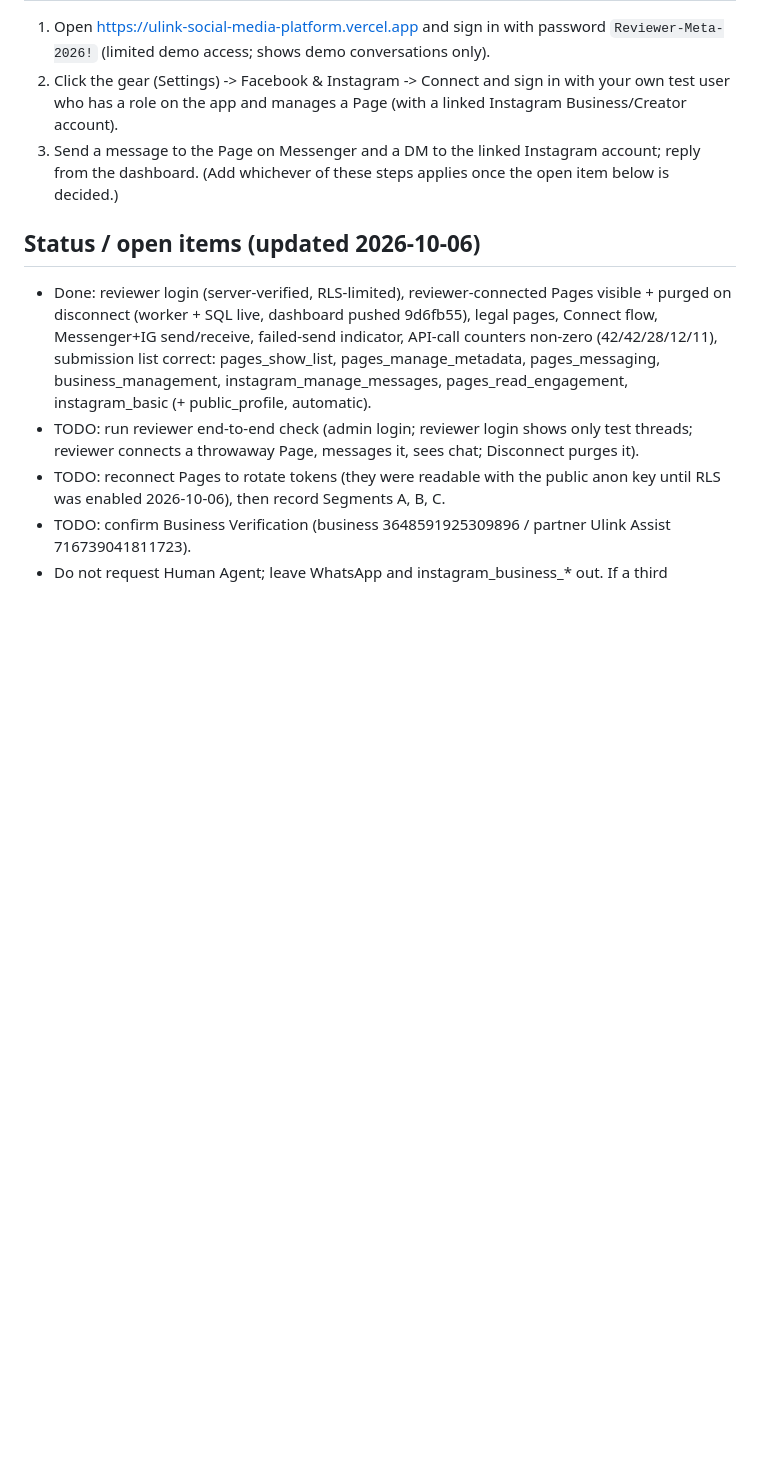
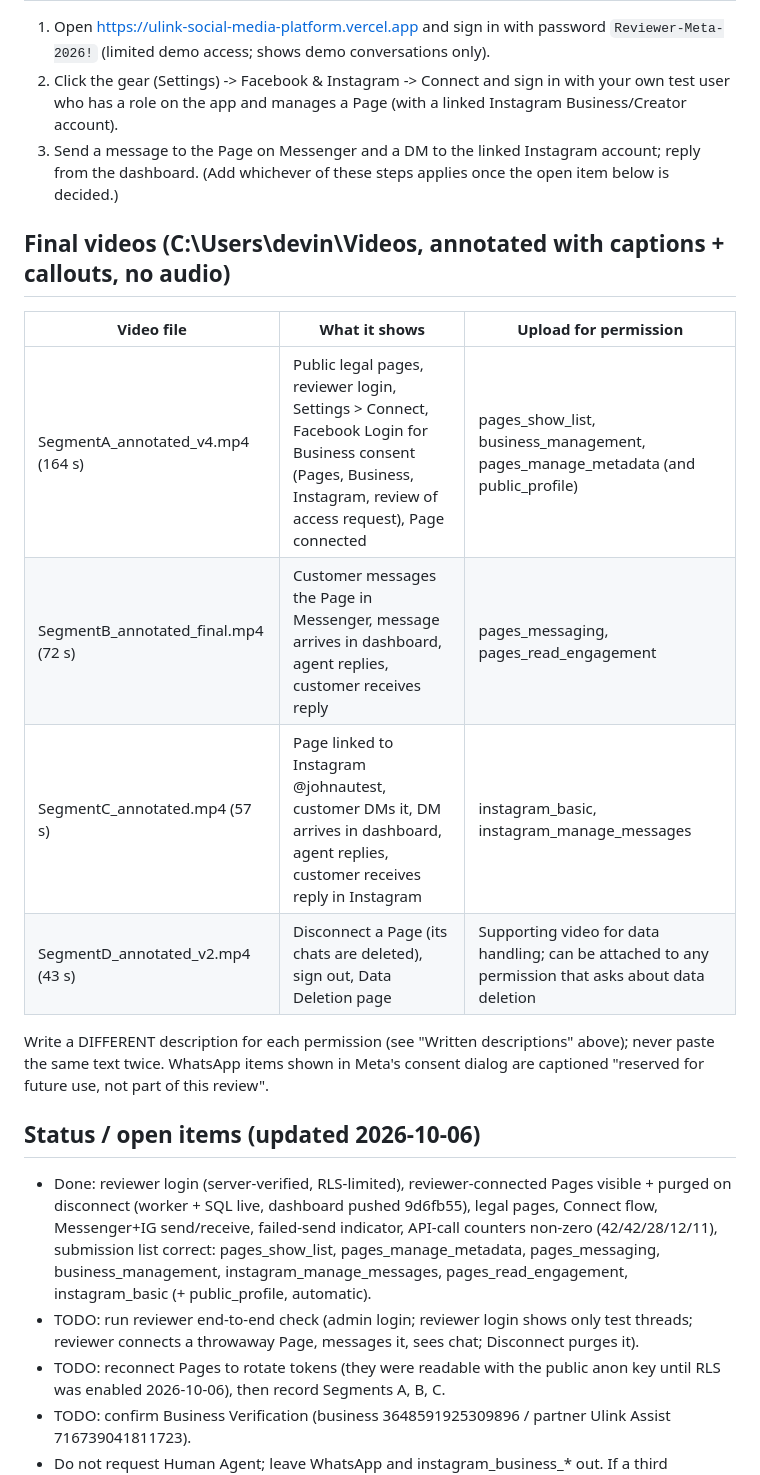
Before and after one commit to ulinksupport/speedbot_web, a Markdown page: app-review-screencast-script.md, the part around the change. Drawn GitHub-style; blank space fills up the shorter version.

Commit message:
App Review doc: final video-to-permission table
Co-Authored-By: Claude Sonnet 5.5 <noreply@anthropic.com>

```diff
--- a/app-review-screencast-script.md
+++ b/app-review-screencast-script.md
@@ -66,6 +66,17 @@ Caption "Admin can disconnect; customers can request deletion". Show Privacy, Te
 3. Send a message to the Page on Messenger and a DM to the linked Instagram account; reply from the dashboard.
 (Add whichever of these steps applies once the open item below is decided.)
 
+## Final videos (C:\Users\devin\Videos\, annotated with captions + callouts, no audio)
+| Video file | What it shows | Upload for permission |
+|---|---|---|
+| SegmentA_annotated_v4.mp4 (164 s) | Public legal pages, reviewer login, Settings > Connect, Facebook Login for Business consent (Pages, Business, Instagram, review of access request), Page connected | pages_show_list, business_management, pages_manage_metadata (and public_profile) |
+| SegmentB_annotated_final.mp4 (72 s) | Customer messages the Page in Messenger, message arrives in dashboard, agent replies, customer receives reply | pages_messaging, pages_read_engagement |
+| SegmentC_annotated.mp4 (57 s) | Page linked to Instagram @johnautest, customer DMs it, DM arrives in dashboard, agent replies, customer receives reply in Instagram | instagram_basic, instagram_manage_messages |
+| SegmentD_annotated_v2.mp4 (43 s) | Disconnect a Page (its chats are deleted), sign out, Data Deletion page | Supporting video for data handling; can be attached to any permission that asks about data deletion |
+
+Write a DIFFERENT description for each permission (see "Written descriptions" above); never paste the same text twice.
+WhatsApp items shown in Meta's consent dialog are captioned "reserved for future use, not part of this review".
+
 ## Status / open items (updated 2026-10-06)
 - Done: reviewer login (server-verified, RLS-limited), reviewer-connected Pages visible + purged on disconnect (worker + SQL live, dashboard pushed 9d6fb55), legal pages, Connect flow, Messenger+IG send/receive, failed-send indicator, API-call counters non-zero (42/42/28/12/11), submission list correct: pages_show_list, pages_manage_metadata, pages_messaging, business_management, instagram_manage_messages, pages_read_engagement, instagram_basic (+ public_profile, automatic).
 - TODO: run reviewer end-to-end check (admin login; reviewer login shows only test threads; reviewer connects a throwaway Page, messages it, sees chat; Disconnect purges it).
```
